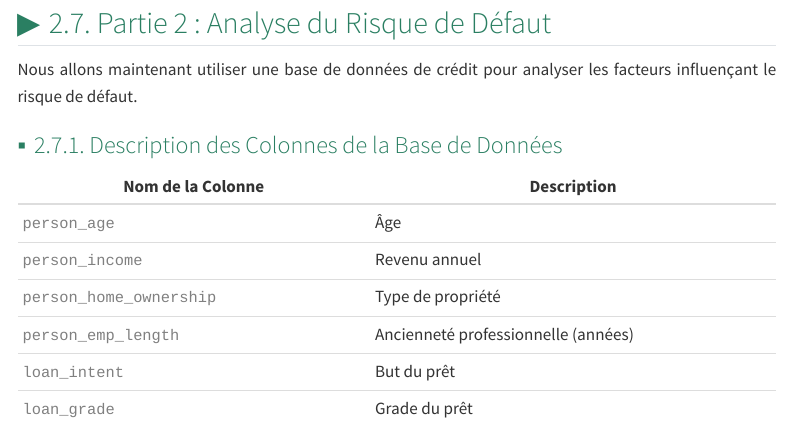
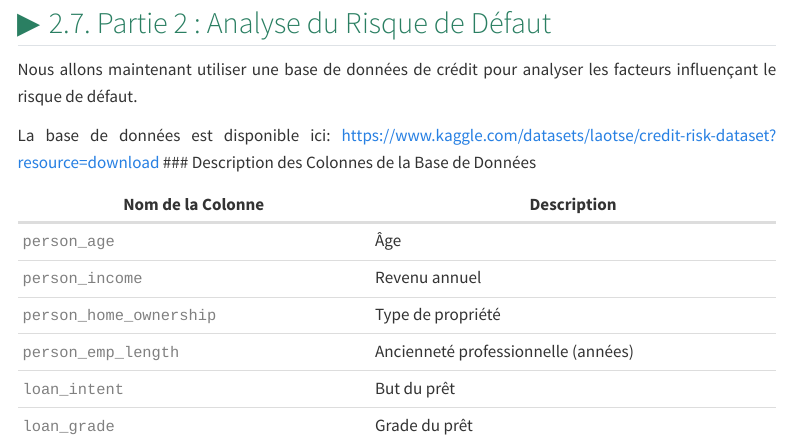
Before and after one commit to natachanj/Cours-de-Python, a Quarto document (doc/tp/tp4.qmd): the page in a window 1100 px wide, from 2480 px down. Rendered offline with R 4.5, knitr and Pandoc in place of Quarto, with nearby package versions; menus at the side of the page are left out.

Commit message:
cours pandas

```diff
--- a/doc/tp/tp4.qmd
+++ b/doc/tp/tp4.qmd
@@ -115,6 +115,7 @@ R_t = \frac{P_t - P_{t-1}}{P_{t-1}} \times 100
 
 Nous allons maintenant utiliser une base de données de crédit pour analyser les facteurs influençant le risque de défaut.
 
+La base de données est disponible ici: https://www.kaggle.com/datasets/laotse/credit-risk-dataset?resource=download
 ### Description des Colonnes de la Base de Données
 
 | **Nom de la Colonne**             | **Description**                         |
```
